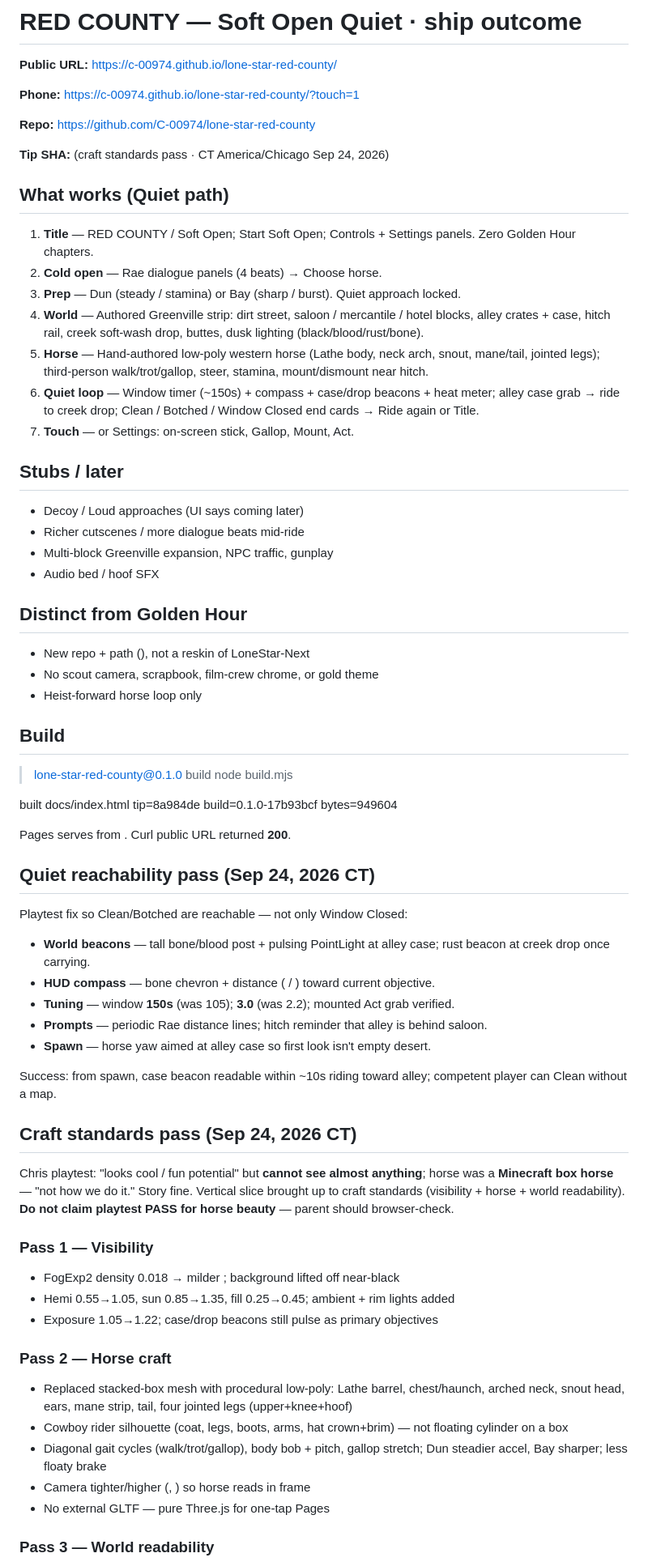
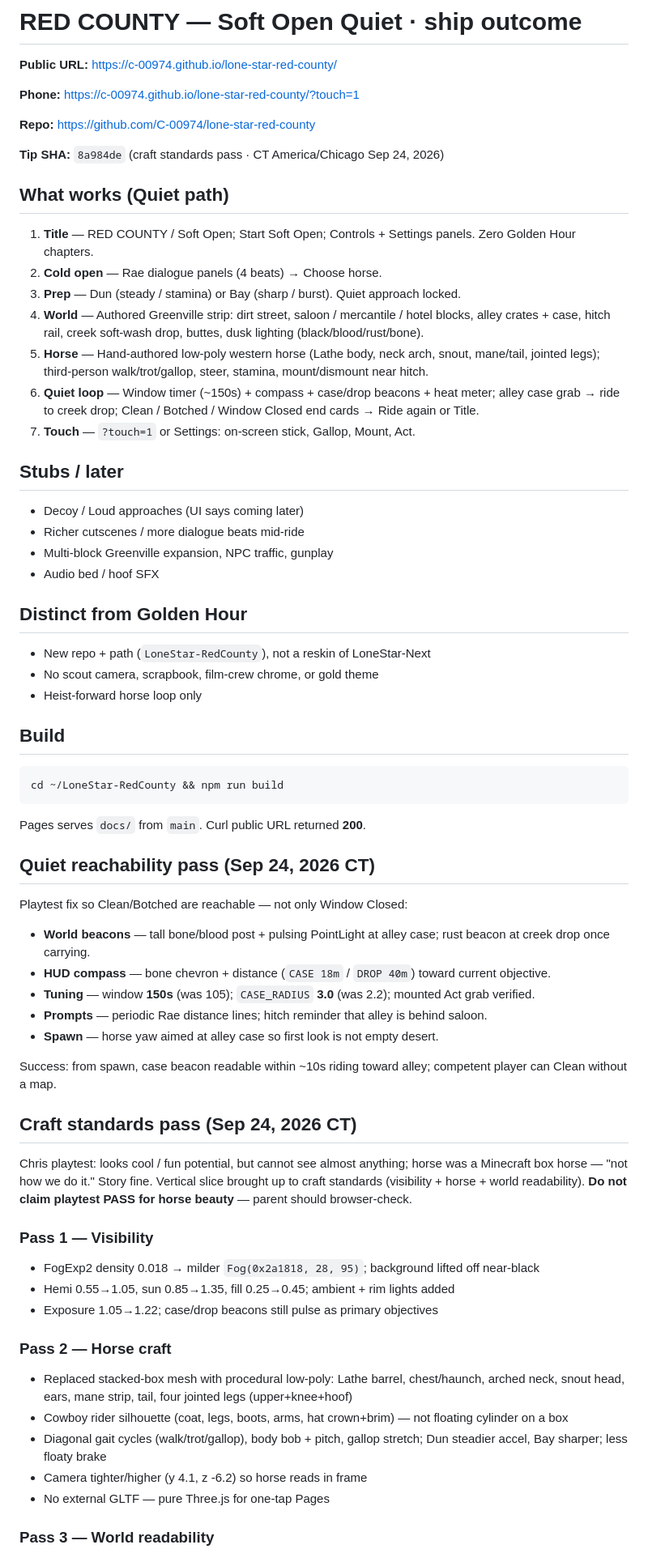
Before and after one commit to C-00974/lone-star-red-county, a Markdown page: OUTCOME.md, the part around the change. Shown at 81% size. GitHub-like rendering.

Commit message:
OUTCOME: craft standards tip 8a984de

````diff
--- a/OUTCOME.md
+++ b/OUTCOME.md
@@ -6,7 +6,7 @@
 
 **Repo:** https://github.com/C-00974/lone-star-red-county
 
-**Tip SHA:**  (craft standards pass · CT America/Chicago Sep 24, 2026)
+**Tip SHA:** `8a984de` (craft standards pass · CT America/Chicago Sep 24, 2026)
 
 ## What works (Quiet path)
 
@@ -16,7 +16,7 @@
 4. **World** — Authored Greenville strip: dirt street, saloon / mercantile / hotel blocks, alley crates + case, hitch rail, creek soft-wash drop, buttes, dusk lighting (black/blood/rust/bone).
 5. **Horse** — Hand-authored low-poly western horse (Lathe body, neck arch, snout, mane/tail, jointed legs); third-person walk/trot/gallop, steer, stamina, mount/dismount near hitch.
 6. **Quiet loop** — Window timer (~150s) + compass + case/drop beacons + heat meter; alley case grab → ride to creek drop; Clean / Botched / Window Closed end cards → Ride again or Title.
-7. **Touch** —  or Settings: on-screen stick, Gallop, Mount, Act.
+7. **Touch** — `?touch=1` or Settings: on-screen stick, Gallop, Mount, Act.
 
 ## Stubs / later
 
@@ -27,19 +27,17 @@
 
 ## Distinct from Golden Hour
 
-- New repo + path (), not a reskin of LoneStar-Next
+- New repo + path (`LoneStar-RedCounty`), not a reskin of LoneStar-Next
 - No scout camera, scrapbook, film-crew chrome, or gold theme
 - Heist-forward horse loop only
 
 ## Build
 
+```
+cd ~/LoneStar-RedCounty && npm run build
+```
 
-> lone-star-red-county@0.1.0 build
-> node build.mjs
-
-built docs/index.html  tip=8a984de  build=0.1.0-17b93bcf  bytes=949604
-
-Pages serves  from . Curl public URL returned **200**.
+Pages serves `docs/` from `main`. Curl public URL returned **200**.
 
 
 ## Quiet reachability pass (Sep 24, 2026 CT)
@@ -47,20 +45,20 @@ Pages serves  from . Curl public URL returned **200**.
 Playtest fix so Clean/Botched are reachable — not only Window Closed:
 
 - **World beacons** — tall bone/blood post + pulsing PointLight at alley case; rust beacon at creek drop once carrying.
-- **HUD compass** — bone chevron + distance ( / ) toward current objective.
-- **Tuning** — window **150s** (was 105);  **3.0** (was 2.2); mounted Act grab verified.
+- **HUD compass** — bone chevron + distance (`CASE 18m` / `DROP 40m`) toward current objective.
+- **Tuning** — window **150s** (was 105); `CASE_RADIUS` **3.0** (was 2.2); mounted Act grab verified.
 - **Prompts** — periodic Rae distance lines; hitch reminder that alley is behind saloon.
-- **Spawn** — horse yaw aimed at alley case so first look isn't empty desert.
+- **Spawn** — horse yaw aimed at alley case so first look is not empty desert.
 
 Success: from spawn, case beacon readable within ~10s riding toward alley; competent player can Clean without a map.
 
 
 ## Craft standards pass (Sep 24, 2026 CT)
 
-Chris playtest: "looks cool / fun potential" but **cannot see almost anything**; horse was a **Minecraft box horse** — "not how we do it." Story fine. Vertical slice brought up to craft standards (visibility + horse + world readability). **Do not claim playtest PASS for horse beauty** — parent should browser-check.
+Chris playtest: looks cool / fun potential, but cannot see almost anything; horse was a Minecraft box horse — "not how we do it." Story fine. Vertical slice brought up to craft standards (visibility + horse + world readability). **Do not claim playtest PASS for horse beauty** — parent should browser-check.
 
 ### Pass 1 — Visibility
-- FogExp2 density 0.018 → milder ; background lifted off near-black
+- FogExp2 density 0.018 → milder `Fog(0x2a1818, 28, 95)`; background lifted off near-black
 - Hemi 0.55→1.05, sun 0.85→1.35, fill 0.25→0.45; ambient + rim lights added
 - Exposure 1.05→1.22; case/drop beacons still pulse as primary objectives
 
@@ -68,7 +66,7 @@ Chris playtest: "looks cool / fun potential" but **cannot see almost anything**;
 - Replaced stacked-box mesh with procedural low-poly: Lathe barrel, chest/haunch, arched neck, snout head, ears, mane strip, tail, four jointed legs (upper+knee+hoof)
 - Cowboy rider silhouette (coat, legs, boots, arms, hat crown+brim) — not floating cylinder on a box
 - Diagonal gait cycles (walk/trot/gallop), body bob + pitch, gallop stretch; Dun steadier accel, Bay sharper; less floaty brake
-- Camera tighter/higher (, ) so horse reads in frame
+- Camera tighter/higher (y 4.1, z -6.2) so horse reads in frame
 - No external GLTF — pure Three.js for one-tap Pages
 
 ### Pass 3 — World readability
````
